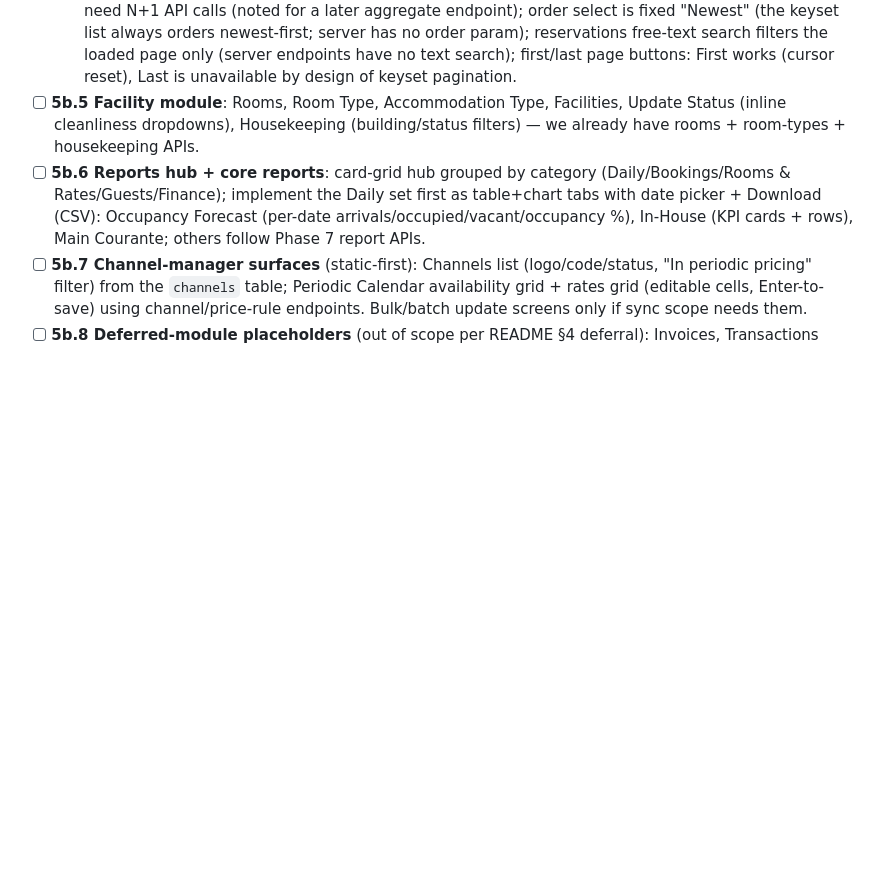
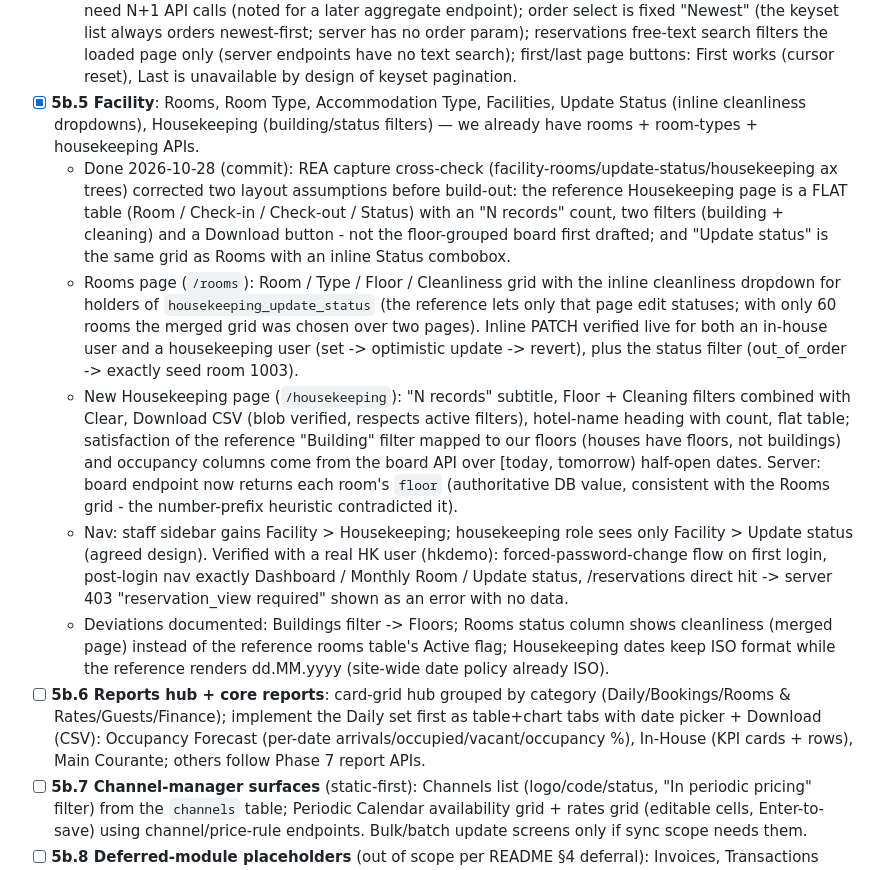
Before and after one commit to SinaGeek/hotel, a Markdown page: todo.md, the part around the change. Rendered like a GitHub page; blank space fills up the shorter version.

Commit message:
todo: mark 5b.5 done with REA-capture parity and verification notes

```diff
--- a/todo.md
+++ b/todo.md
@@ -128,7 +128,12 @@ Goal: restyle/extend `apps/web` to match the reference hotel app's frame and pat
   - Server: added `GET /reservations/count` (same filters as the list, no OFFSET) so the reference footer can show "N records" and "1-20 / N" truthfully; verified live (58 in-house / 180 confirmed / 239 checked-out / 1 cancelled).
   - Guests rebuilt: title + "N records", Download -> CSV export (blob download, verified), Birthday (birth day == today) and Garage (license plate present) quick views both supported by our data model, search + country filter (server search + client country), "+ Add Guest" inline form; created 5 dev guests to exercise all views.
   - Deviations (documented): Balance column shows "—" because per-row payment aggregation would need N+1 API calls (noted for a later aggregate endpoint); order select is fixed "Newest" (the keyset list always orders newest-first; server has no order param); reservations free-text search filters the loaded page only (server endpoints have no text search); first/last page buttons: First works (cursor reset), Last is unavailable by design of keyset pagination.
-- [ ] **5b.5 Facility module**: Rooms, Room Type, Accommodation Type, Facilities, Update Status (inline cleanliness dropdowns), Housekeeping (building/status filters) — we already have rooms + room-types + housekeeping APIs.
+- [x] **5b.5 Facility**: Rooms, Room Type, Accommodation Type, Facilities, Update Status (inline cleanliness dropdowns), Housekeeping (building/status filters) — we already have rooms + room-types + housekeeping APIs.
+  - Done 2026-10-28 (commit): REA capture cross-check (facility-rooms/update-status/housekeeping ax trees) corrected two layout assumptions before build-out: the reference Housekeeping page is a FLAT table (Room / Check-in / Check-out / Status) with an "N records" count, two filters (building + cleaning) and a Download button - not the floor-grouped board first drafted; and "Update status" is the same grid as Rooms with an inline Status combobox.
+  - Rooms page (`/rooms`): Room / Type / Floor / Cleanliness grid with the inline cleanliness dropdown for holders of `housekeeping_update_status` (the reference lets only that page edit statuses; with only 60 rooms the merged grid was chosen over two pages). Inline PATCH verified live for both an in-house user and a housekeeping user (set -> optimistic update -> revert), plus the status filter (out_of_order -> exactly seed room 1003).
+  - New Housekeeping page (`/housekeeping`): "N records" subtitle, Floor + Cleaning filters combined with Clear, Download CSV (blob verified, respects active filters), hotel-name heading with count, flat table; satisfaction of the reference "Building" filter mapped to our floors (houses have floors, not buildings) and occupancy columns come from the board API over [today, tomorrow) half-open dates. Server: board endpoint now returns each room's `floor` (authoritative DB value, consistent with the Rooms grid - the number-prefix heuristic contradicted it).
+  - Nav: staff sidebar gains Facility > Housekeeping; housekeeping role sees only Facility > Update status (agreed design). Verified with a real HK user (hkdemo): forced-password-change flow on first login, post-login nav exactly Dashboard / Monthly Room / Update status, /reservations direct hit -> server 403 "reservation_view required" shown as an error with no data.
+  - Deviations documented: Buildings filter -> Floors; Rooms status column shows cleanliness (merged page) instead of the reference rooms table's Active flag; Housekeeping dates keep ISO format while the reference renders dd.MM.yyyy (site-wide date policy already ISO).
 - [ ] **5b.6 Reports hub + core reports**: card-grid hub grouped by category (Daily/Bookings/Rooms & Rates/Guests/Finance); implement the Daily set first as table+chart tabs with date picker + Download (CSV): Occupancy Forecast (per-date arrivals/occupied/vacant/occupancy %), In-House (KPI cards + rows), Main Courante; others follow Phase 7 report APIs.
 - [ ] **5b.7 Channel-manager surfaces** (static-first): Channels list (logo/code/status, "In periodic pricing" filter) from the `channels` table; Periodic Calendar availability grid + rates grid (editable cells, Enter-to-save) using channel/price-rule endpoints. Bulk/batch update screens only if sync scope needs them.
 - [ ] **5b.8 Deferred-module placeholders** (out of scope per README §4 deferral): Invoices, Transactions (Expense/Stock/Open Sale), Agencies & Accounts, Tools (Settings, Exchange, Staff, Applications) — decision: hide from sidebar for our roles, or thin disabled placeholders.
```
